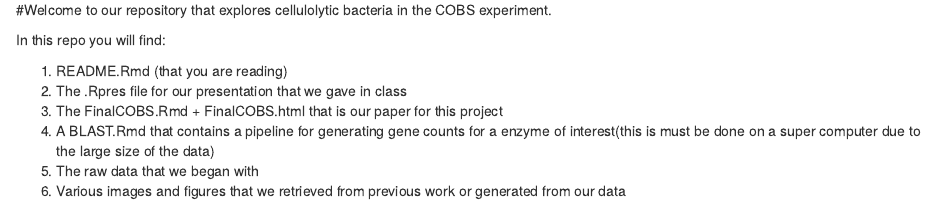
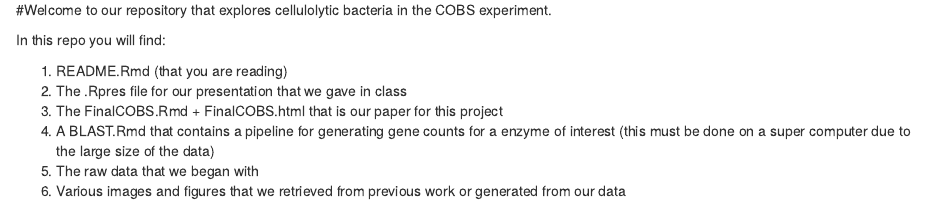
Before and after one commit to PhilColgan/AGRON-590-Project, an R Markdown document (README.Rmd): the page in a window 1100 px wide, from 130 px down. Rendered offline with R 4.5, knitr and Pandoc, with nearby package versions.

Commit message:
Update README.Rmd

```diff
--- a/README.Rmd
+++ b/README.Rmd
@@ -12,6 +12,6 @@ In this repo you will find:
   1. README.Rmd (that you are reading)
   2. The .Rpres file for our presentation that we gave in class
   3. The FinalCOBS.Rmd + FinalCOBS.html that is our paper for this project
-  4. A BLAST.Rmd that contains a pipeline for generating gene counts for a enzyme of interest(this is must be done on a super computer due to the large size of the data)
+  4. A BLAST.Rmd that contains a pipeline for generating gene counts for a enzyme of interest (this must be done on a super computer due to the large size of the data)
   5. The raw data that we began with
   6. Various images and figures that we retrieved from previous work or generated from our data
```
